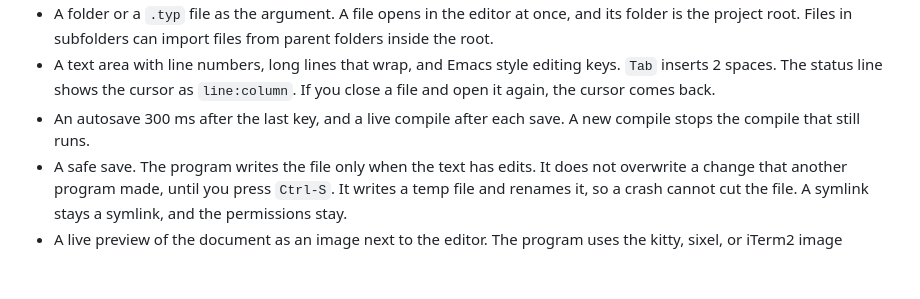
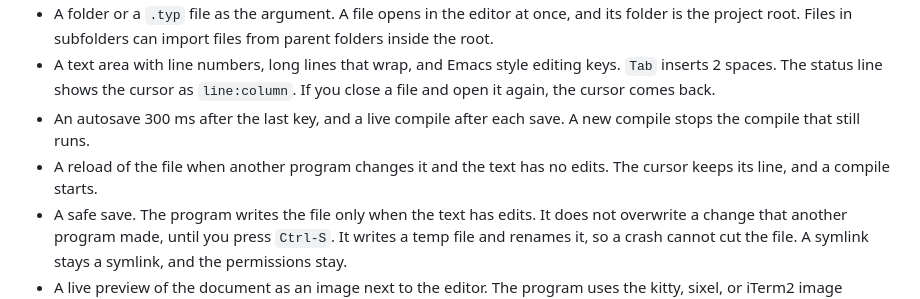
Before and after one commit to Orpheus-21/lazytypst, a Markdown page: CHANGELOG.md, the part around the change. Rendered like a GitHub page; blank space fills up the shorter version.

Commit message:
Document the reload of a changed file
Closes #6

```diff
--- a/CHANGELOG.md
+++ b/CHANGELOG.md
@@ -21,6 +21,7 @@ The first version. It needs Typst 0.12.0 or later in `PATH`, and it is tested wi
 - A folder or a `.typ` file as the argument. A file opens in the editor at once, and its folder is the project root. Files in subfolders can import files from parent folders inside the root.
 - A text area with line numbers, long lines that wrap, and Emacs style editing keys. `Tab` inserts 2 spaces. The status line shows the cursor as `line:column`. If you close a file and open it again, the cursor comes back.
 - An autosave 300 ms after the last key, and a live compile after each save. A new compile stops the compile that still runs.
+- A reload of the file when another program changes it and the text has no edits. The cursor keeps its line, and a compile starts.
 - A safe save. The program writes the file only when the text has edits. It does not overwrite a change that another program made, until you press `Ctrl-S`. It writes a temp file and renames it, so a crash cannot cut the file. A symlink stays a symlink, and the permissions stay.
 - A live preview of the document as an image next to the editor. The program uses the kitty, sixel, or iTerm2 image protocol when the terminal has one, and half block characters if not.
 - The preview renders only the page on screen, so a long document stays fast. In a release build, a book of 500 pages shows its page after 0.7 s.
```
Also changed, not shown: README.md (+1 -0 lines).
